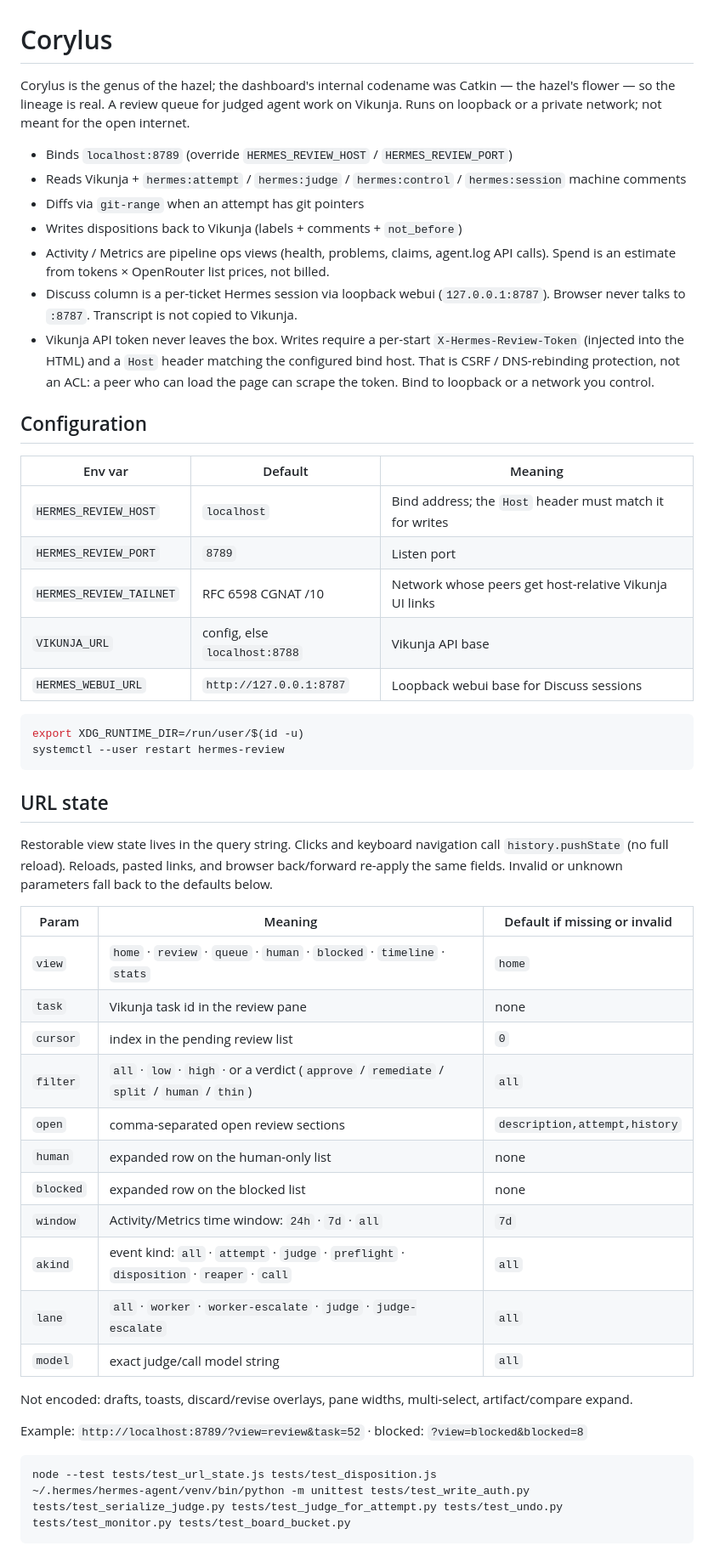
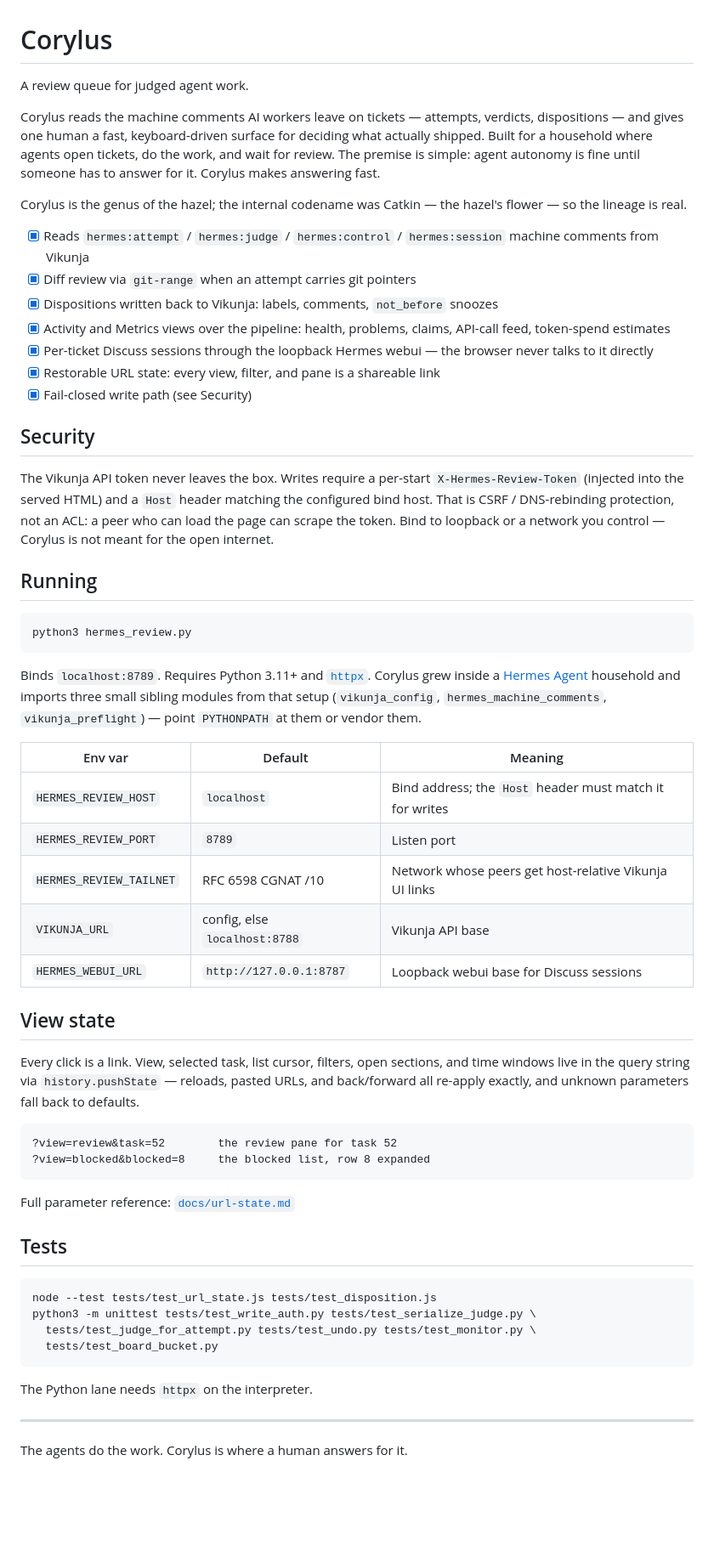
Before and after one commit to jcashell1989/corylus, a Markdown page: README.md, the part around the change. Shown at 85% size. GitHub-like rendering; blank space fills up the shorter version.

Commit message:
Rewrite README for a public audience; move URL-state reference to docs/

````diff
--- a/README.md
+++ b/README.md
@@ -1,18 +1,46 @@
 # Corylus
 
-Corylus is the genus of the hazel; the dashboard's internal codename was Catkin —
-the hazel's flower — so the lineage is real. A review queue for judged agent work
-on Vikunja. Runs on loopback or a private network; not meant for the open internet.
+A review queue for judged agent work.
 
-- Binds `localhost:8789` (override `HERMES_REVIEW_HOST` / `HERMES_REVIEW_PORT`)
-- Reads Vikunja + `hermes:attempt` / `hermes:judge` / `hermes:control` / `hermes:session` machine comments
-- Diffs via `git-range` when an attempt has git pointers
-- Writes dispositions back to Vikunja (labels + comments + `not_before`)
-- Activity / Metrics are pipeline ops views (health, problems, claims, agent.log API calls). Spend is an estimate from tokens × OpenRouter list prices, not billed.
-- Discuss column is a per-ticket Hermes session via loopback webui (`127.0.0.1:8787`). Browser never talks to `:8787`. Transcript is not copied to Vikunja.
-- Vikunja API token never leaves the box. Writes require a per-start `X-Hermes-Review-Token` (injected into the HTML) and a `Host` header matching the configured bind host. That is CSRF / DNS-rebinding protection, not an ACL: a peer who can load the page can scrape the token. Bind to loopback or a network you control.
+Corylus reads the machine comments AI workers leave on tickets — attempts,
+verdicts, dispositions — and gives one human a fast, keyboard-driven surface
+for deciding what actually shipped. Built for a household where agents open
+tickets, do the work, and wait for review. The premise is simple: agent
+autonomy is fine until someone has to answer for it. Corylus makes answering
+fast.
 
-## Configuration
+Corylus is the genus of the hazel; the internal codename was Catkin — the
+hazel's flower — so the lineage is real.
+
+- [x] Reads `hermes:attempt` / `hermes:judge` / `hermes:control` / `hermes:session` machine comments from Vikunja
+- [x] Diff review via `git-range` when an attempt carries git pointers
+- [x] Dispositions written back to Vikunja: labels, comments, `not_before` snoozes
+- [x] Activity and Metrics views over the pipeline: health, problems, claims, API-call feed, token-spend estimates
+- [x] Per-ticket Discuss sessions through the loopback Hermes webui — the browser never talks to it directly
+- [x] Restorable URL state: every view, filter, and pane is a shareable link
+- [x] Fail-closed write path (see Security)
+
+## Security
+
+The Vikunja API token never leaves the box. Writes require a per-start
+`X-Hermes-Review-Token` (injected into the served HTML) and a `Host` header
+matching the configured bind host. That is CSRF / DNS-rebinding protection,
+not an ACL: a peer who can load the page can scrape the token. Bind to
+loopback or a network you control — Corylus is not meant for the open
+internet.
+
+## Running
+
+```bash
+python3 hermes_review.py
+```
+
+Binds `localhost:8789`. Requires Python 3.11+ and
+[`httpx`](https://pypi.org/project/httpx/). Corylus grew inside a
+[Hermes Agent](https://github.com/NousResearch/hermes-agent) household and
+imports three small sibling modules from that setup (`vikunja_config`,
+`hermes_machine_comments`, `vikunja_preflight`) — point `PYTHONPATH` at them
+or vendor them.
 
 | Env var | Default | Meaning |
 |---|---|---|
@@ -22,34 +50,31 @@ on Vikunja. Runs on loopback or a private network; not meant for the open intern
 | `VIKUNJA_URL` | config, else `localhost:8788` | Vikunja API base |
 | `HERMES_WEBUI_URL` | `http://127.0.0.1:8787` | Loopback webui base for Discuss sessions |
 
-```bash
-export XDG_RUNTIME_DIR=/run/user/$(id -u)
-systemctl --user restart hermes-review
+## View state
+
+Every click is a link. View, selected task, list cursor, filters, open
+sections, and time windows live in the query string via `history.pushState`
+— reloads, pasted URLs, and back/forward all re-apply exactly, and unknown
+parameters fall back to defaults.
+
+```
+?view=review&task=52        the review pane for task 52
+?view=blocked&blocked=8     the blocked list, row 8 expanded
 ```
 
-## URL state
+Full parameter reference: [`docs/url-state.md`](docs/url-state.md)
 
-Restorable view state lives in the query string. Clicks and keyboard navigation call `history.pushState` (no full reload). Reloads, pasted links, and browser back/forward re-apply the same fields. Invalid or unknown parameters fall back to the defaults below.
-
-| Param | Meaning | Default if missing or invalid |
-|---|---|---|
-| `view` | `home` · `review` · `queue` · `human` · `blocked` · `timeline` · `stats` | `home` |
-| `task` | Vikunja task id in the review pane | none |
-| `cursor` | index in the pending review list | `0` |
-| `filter` | `all` · `low` · `high` · or a verdict (`approve` / `remediate` / `split` / `human` / `thin`) | `all` |
-| `open` | comma-separated open review sections | `description,attempt,history` |
-| `human` | expanded row on the human-only list | none |
-| `blocked` | expanded row on the blocked list | none |
-| `window` | Activity/Metrics time window: `24h` · `7d` · `all` | `7d` |
-| `akind` | event kind: `all` · `attempt` · `judge` · `preflight` · `disposition` · `reaper` · `call` | `all` |
-| `lane` | `all` · `worker` · `worker-escalate` · `judge` · `judge-escalate` | `all` |
-| `model` | exact judge/call model string | `all` |
-
-Not encoded: drafts, toasts, discard/revise overlays, pane widths, multi-select, artifact/compare expand.
-
-Example: `http://localhost:8789/?view=review&task=52` · blocked: `?view=blocked&blocked=8`
+## Tests
 
 ```bash
 node --test tests/test_url_state.js tests/test_disposition.js
-~/.hermes/hermes-agent/venv/bin/python -m unittest tests/test_write_auth.py tests/test_serialize_judge.py tests/test_judge_for_attempt.py tests/test_undo.py tests/test_monitor.py tests/test_board_bucket.py
+python3 -m unittest tests/test_write_auth.py tests/test_serialize_judge.py \
+  tests/test_judge_for_attempt.py tests/test_undo.py tests/test_monitor.py \
+  tests/test_board_bucket.py
 ```
+
+The Python lane needs `httpx` on the interpreter.
+
+---
+
+The agents do the work. Corylus is where a human answers for it.
````
Also changed, not shown: docs/url-state.md (added, +23 -0 lines).
